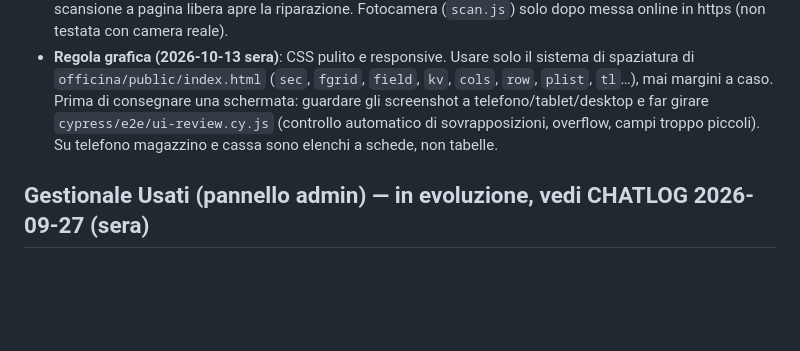
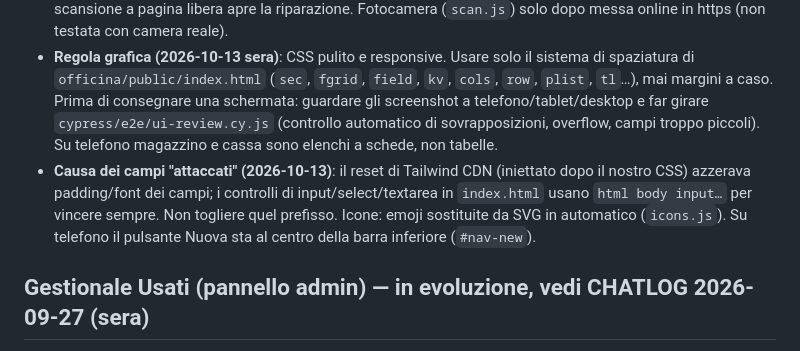
Before and after one commit to Marctie/informatix-repair, a Markdown page: docs/MEMORY.md, the part around the change. Drawn GitHub-style; blank space fills up the shorter version.

```diff
--- a/docs/MEMORY.md
+++ b/docs/MEMORY.md
@@ -86,6 +86,7 @@ Il registro cronologico delle modifiche è in [CHATLOG.md](CHATLOG.md).
 - **Stampa rapida (2026-10-13 sera)**: "🖨️ Salva e stampa" produce scheda cliente (QR, senza PIN) + scheda laboratorio (PIN, checklist ingresso/collaudo, diagnosi, ricambi). Nuovo campo `urgent` e note del tecnico. Autenticazione e messa online: da discutere con l'utente.
 - **Lettore codici a barre (2026-10-13 sera)**: pistola USB = tastiera veloce + Invio, riconosciuta lato client (`isScanEnter`); seriale/IMEI con controllo Luhn e avviso "già in archivio"; Code128 su etichetta e scheda lab; scansione a pagina libera apre la riparazione. Fotocamera (`scan.js`) solo dopo messa online in https (non testata con camera reale).
 - **Regola grafica (2026-10-13 sera)**: CSS pulito e responsive. Usare solo il sistema di spaziatura di `officina/public/index.html` (`sec`, `fgrid`, `field`, `kv`, `cols`, `row`, `plist`, `tl`…), mai margini a caso. Prima di consegnare una schermata: guardare gli screenshot a telefono/tablet/desktop e far girare `cypress/e2e/ui-review.cy.js` (controllo automatico di sovrapposizioni, overflow, campi troppo piccoli). Su telefono magazzino e cassa sono elenchi a schede, non tabelle.
+- **Causa dei campi "attaccati" (2026-10-13)**: il reset di Tailwind CDN (iniettato dopo il nostro CSS) azzerava padding/font dei campi; i controlli di input/select/textarea in `index.html` usano `html body input…` per vincere sempre. Non togliere quel prefisso. Icone: emoji sostituite da SVG in automatico (`icons.js`). Su telefono il pulsante Nuova sta al centro della barra inferiore (`#nav-new`).
 
 ## Gestionale Usati (pannello admin) — in evoluzione, vedi CHATLOG 2026-09-27 (sera)
 - **Stato 2026-10-13**: pannello locale senza login (127.0.0.1:4848) funzionante; bot Telegram scritto in `bot/` (vedi `bot/README.md`) e testato solo con Update simulati, non su Telegram reale né installato. API del gestionale: GET/POST `/api/items`, PUT/PATCH/DELETE `/api/items/:slug`, POST `/api/items/:slug/sold|unsold`.
```
Also changed, not shown: docs/CHATLOG.md (+27 -0 lines).
